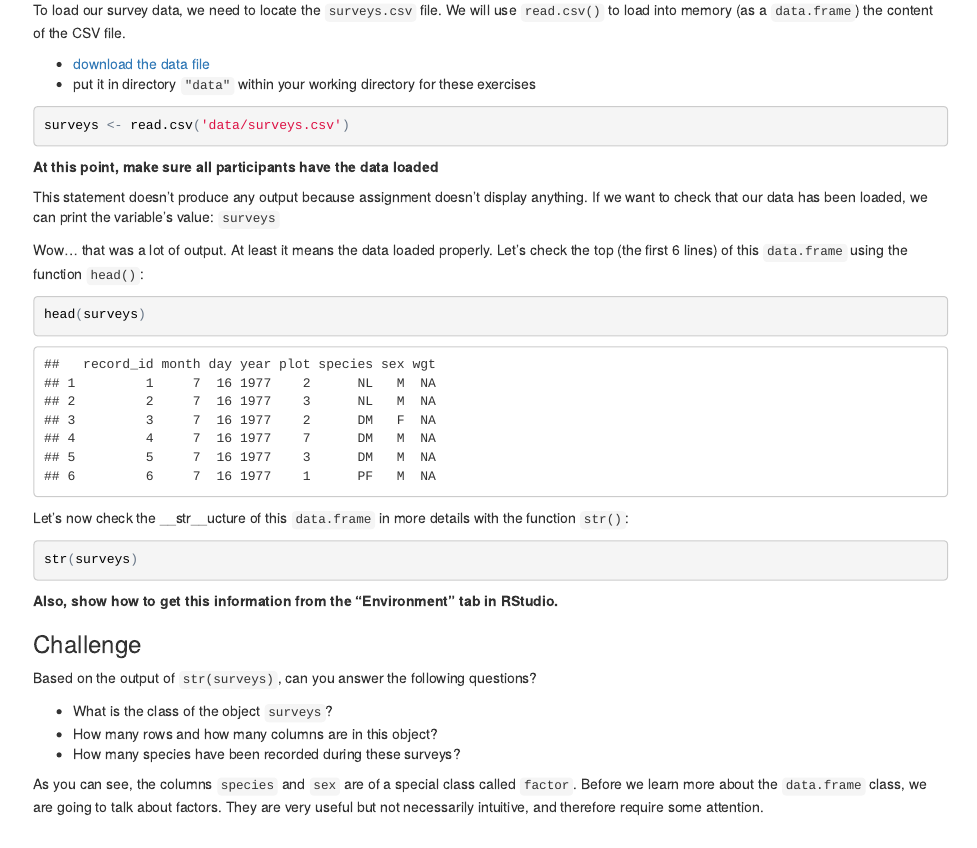
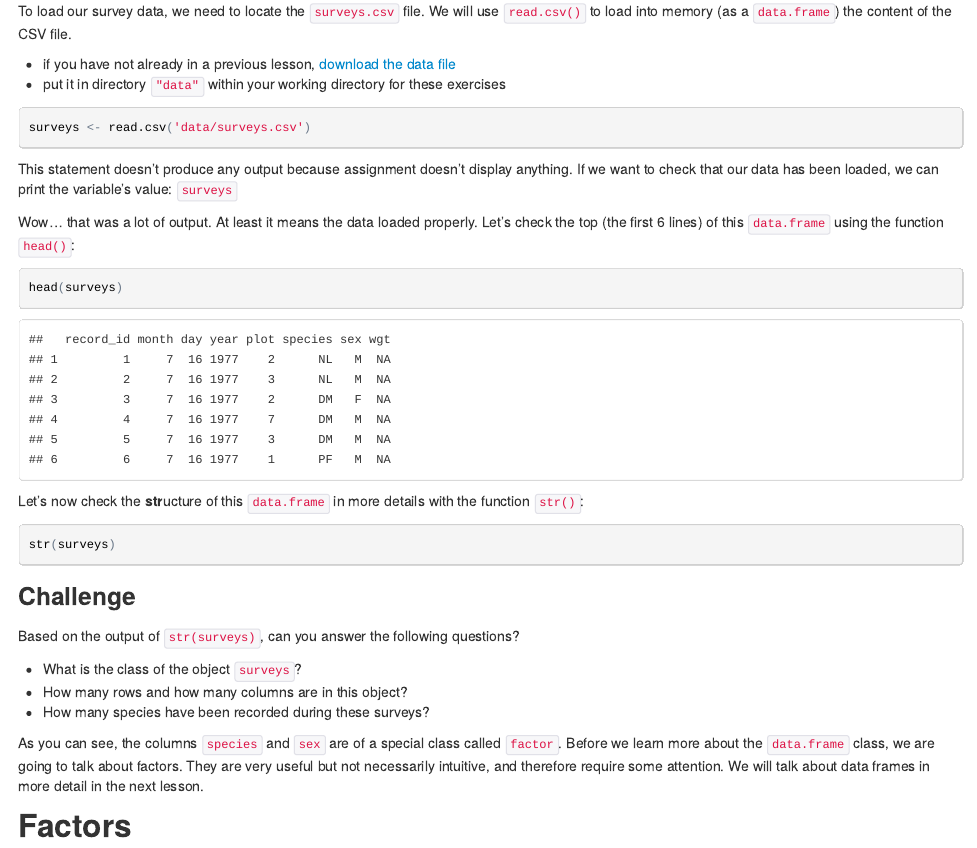
Before and after one commit to datacarpentry/2015-03-09-ISI-CODATA, an R Markdown document (lessons/R/02-starting-with-data.Rmd): the page in a window 1100 px wide, from 530 px down before the commit and from 480 px down after it, so that both start at the same text. The pictures show the output file lessons/R/02-starting-with-data.html that the author committed with the source, opened offline.

Commit message:
Minor changes to R lesson 02.

````diff
--- a/lessons/R/02-starting-with-data.Rmd
+++ b/lessons/R/02-starting-with-data.Rmd
@@ -41,7 +41,7 @@ To load our survey data, we need to locate the `surveys.csv` file. We will use
 `read.csv()` to load into memory (as a `data.frame`) the content of the CSV
 file.
 
-* [download the data file](https://github.com/datacarpentry/datacarpentry/raw/master/data/biology/surveys.csv)
+* if you have not already in a previous lesson, [download the data file](../../data/biology/surveys.csv)
 * put it in directory `"data"` within your working directory for these exercises
 
 
@@ -54,7 +54,7 @@ surveys <- read.csv('data/surveys.csv')
 surveys <- read.csv('../../data/biology/surveys.csv')
 ```
 
-__At this point, make sure all participants have the data loaded__
+<!--At this point, make sure all participants have the data loaded-->
 
 This statement doesn't produce any output because assignment doesn't display
 anything. If we want to check that our data has been loaded, we can print the
@@ -68,15 +68,14 @@ function `head()`:
 head(surveys)
 ```
 
-Let's now check the __str__ucture of this `data.frame` in more details with the
+Let's now check the **str**ucture of this `data.frame` in more details with the
 function `str()`:
 
 ```{r, purl=FALSE}
 str(surveys)
 ```
 
-__Also, show how to get this information from the "Environment" tab in RStudio.__
-
+<!--Also, show how to get this information from the "Environment" tab in RStudio.-->
 
 ### Challenge
 
@@ -97,7 +96,8 @@ Based on the output of `str(surveys)`, can you answer the following questions?
 As you can see, the columns `species` and `sex` are of a special class called
 `factor`. Before we learn more about the `data.frame` class, we are going to
 talk about factors. They are very useful but not necessarily intuitive, and
-therefore require some attention.
+therefore require some attention. We will talk about data frames in more detail
+in the next lesson.
 
 
 ## Factors
````
Also changed, not shown: lessons/R/02-starting-with-data.html, lessons/R/02-starting-with-data.Rmd (2 more changed lines).
